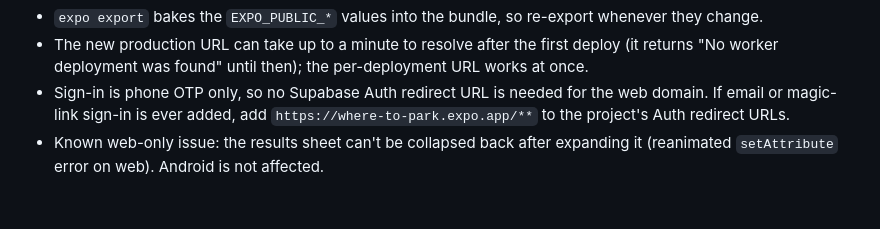
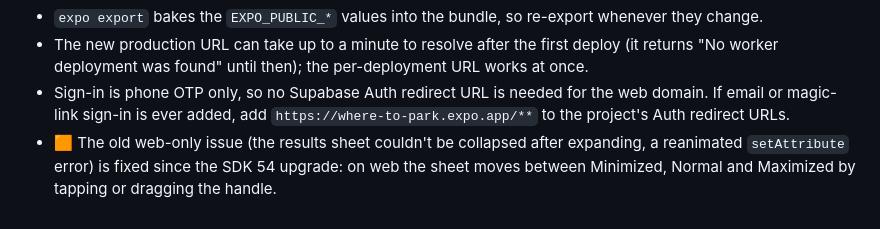
Before and after one commit to rjpablo/where-to-park, a Markdown page: docs/eas-build.md, the part around the change. GitHub-like rendering.

Commit message:
docs(eas-build): drop the outdated web sheet-collapse issue

```diff
--- a/docs/eas-build.md
+++ b/docs/eas-build.md
@@ -258,5 +258,6 @@ Notes:
 - Sign-in is phone OTP only, so no Supabase Auth redirect URL is needed for the web domain.
   If email or magic-link sign-in is ever added, add `https://where-to-park.expo.app/**`
   to the project's Auth redirect URLs.
-- Known web-only issue: the results sheet can't be collapsed back after expanding it
-  (reanimated `setAttribute` error on web). Android is not affected.
+- 🟧 The old web-only issue (the results sheet couldn't be collapsed after expanding,
+  a reanimated `setAttribute` error) is fixed since the SDK 54 upgrade: on web the sheet
+  moves between Minimized, Normal and Maximized by tapping or dragging the handle.
```
